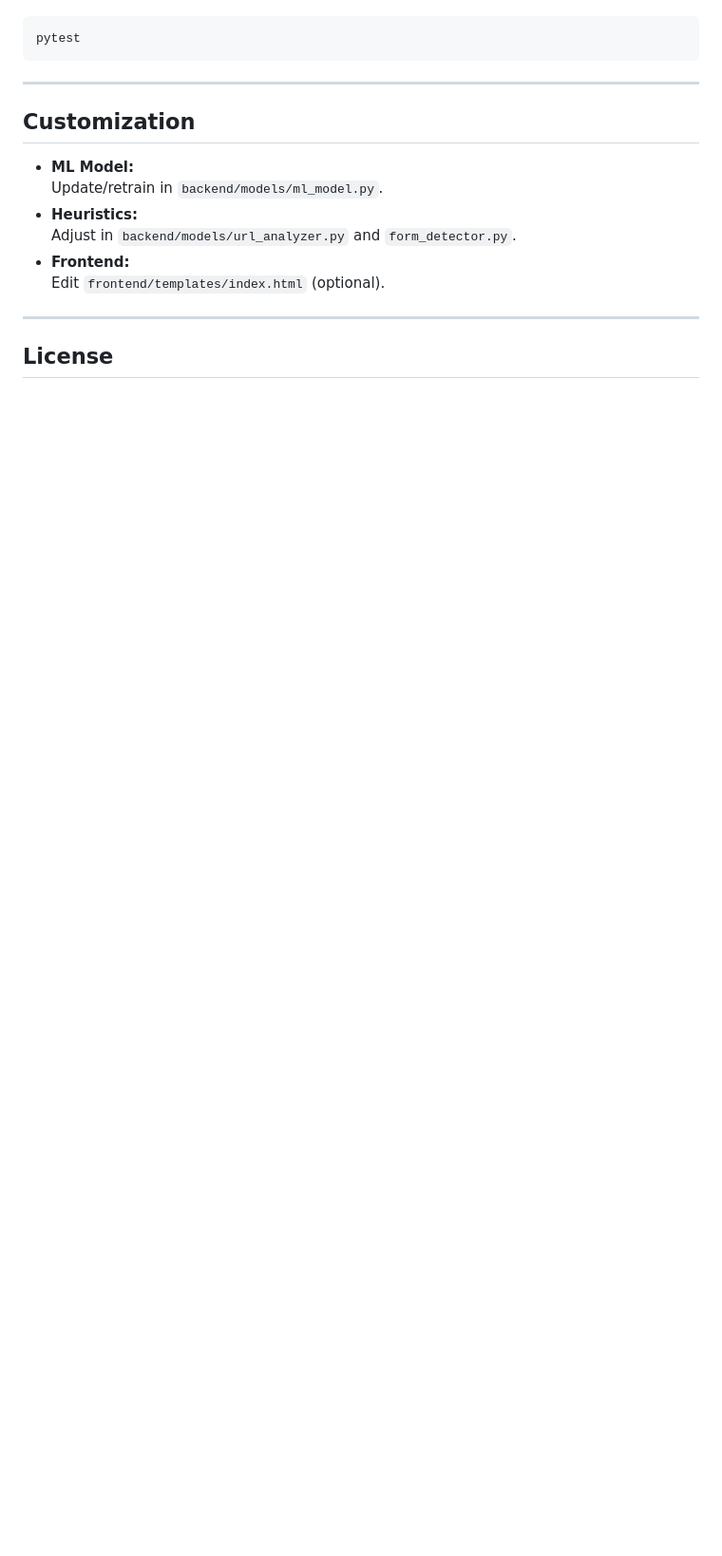
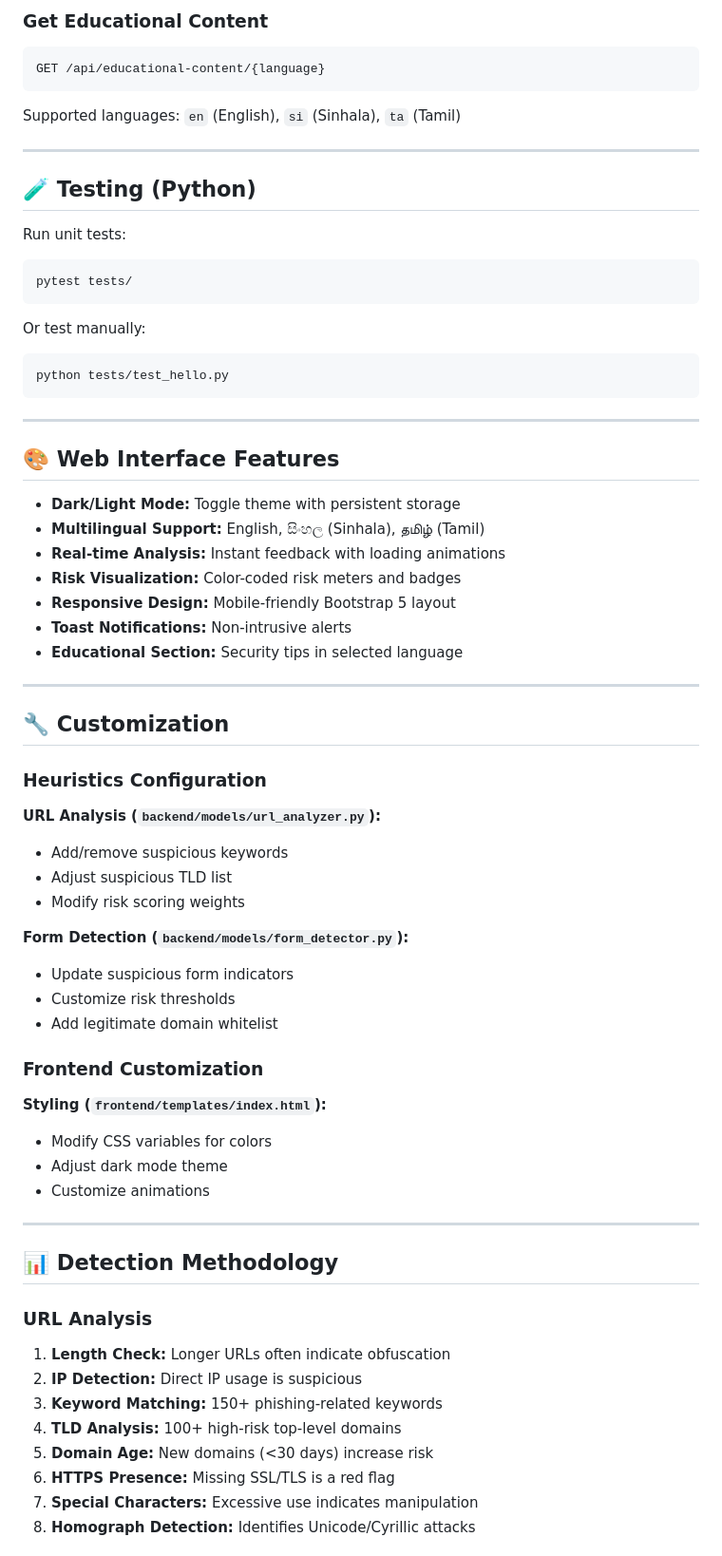
Before and after one commit to ashendilantha/phishing-detector, a Markdown page: README.md, the part around one of its changes. Shown at 95% size. Drawn GitHub-style; blank space fills up the shorter version.

````diff
--- a/README.md
+++ b/README.md
@@ -122,19 +155,71 @@ Run all unit tests:
+### Get Educational Content
+```http
+GET /api/educational-content/{language}
+```
+
+Supported languages: `en` (English), `si` (Sinhala), `ta` (Tamil)
+
+---
+
+## 🧪 Testing (Python)
+
+Run unit tests:
 
 ```sh
-pytest
+pytest tests/
+```
+
+Or test manually:
+```sh
+python tests/test_hello.py
 ```
 
 ---
 
-## Customization
+## 🎨 Web Interface Features
 
-- **ML Model:**
-  Update/retrain in `backend/models/ml_model.py`.
-- **Heuristics:**
-  Adjust in `backend/models/url_analyzer.py` and `form_detector.py`.
-- **Frontend:**
-  Edit `frontend/templates/index.html` (optional).
+- **Dark/Light Mode:** Toggle theme with persistent storage
+- **Multilingual Support:** English, සිංහල (Sinhala), தமிழ் (Tamil)
+- **Real-time Analysis:** Instant feedback with loading animations
+- **Risk Visualization:** Color-coded risk meters and badges
+- **Responsive Design:** Mobile-friendly Bootstrap 5 layout
+- **Toast Notifications:** Non-intrusive alerts
+- **Educational Section:** Security tips in selected language
 
 ---
 
-## License
+## 🔧 Customization
+
+### Heuristics Configuration
+
+**URL Analysis (`backend/models/url_analyzer.py`):**
+- Add/remove suspicious keywords
+- Adjust suspicious TLD list
+- Modify risk scoring weights
+
+**Form Detection (`backend/models/form_detector.py`):**
+- Update suspicious form indicators
+- Customize risk thresholds
+- Add legitimate domain whitelist
+
+### Frontend Customization
+
+**Styling (`frontend/templates/index.html`):**
+- Modify CSS variables for colors
+- Adjust dark mode theme
+- Customize animations
+
+---
+
+## 📊 Detection Methodology
+
+### URL Analysis
+1. **Length Check:** Longer URLs often indicate obfuscation
+2. **IP Detection:** Direct IP usage is suspicious
+3. **Keyword Matching:** 150+ phishing-related keywords
+4. **TLD Analysis:** 100+ high-risk top-level domains
+5. **Domain Age:** New domains (<30 days) increase risk
+6. **HTTPS Presence:** Missing SSL/TLS is a red flag
+7. **Special Characters:** Excessive use indicates manipulation
+8. **Homograph Detection:** Identifies Unicode/Cyrillic attacks
+
````
Also changed, not shown: other parts of README.md (+129 -39 lines).
